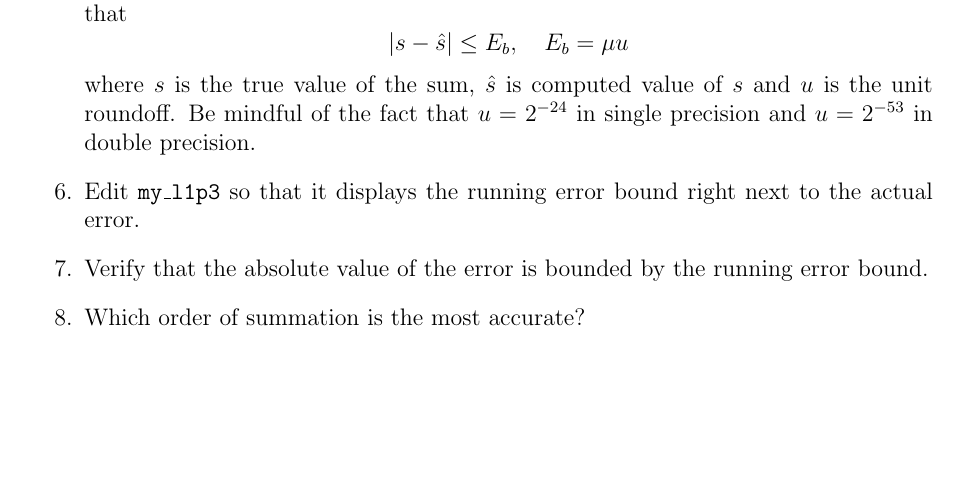
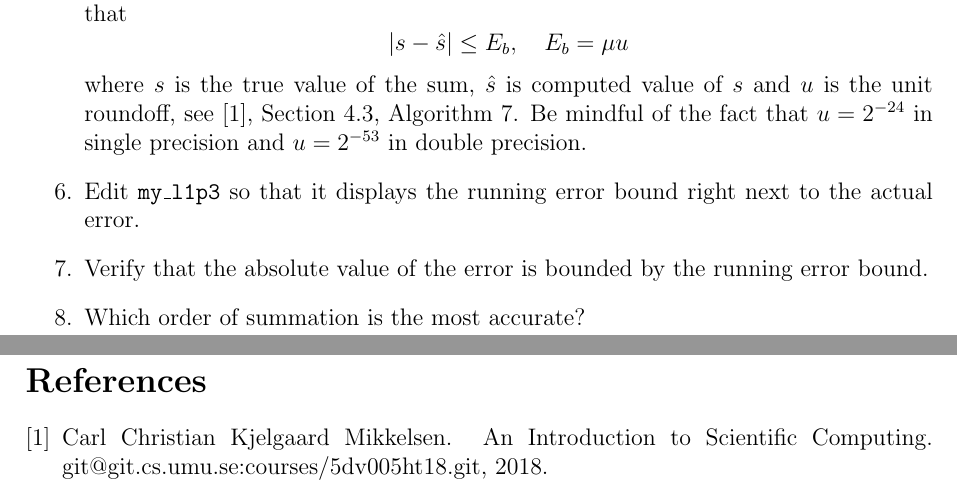
Before and after one commit to EmilSoderlind/5DV005, a LaTeX problem sheet (exercises/lab1/specification/lab1.tex, which reads lecture-notes/refs.bib): part of page 4 of 4 before the commit and two parts of pages 4 and 5 of 5 after it, the two joined at a grey line, cut so that both start at the same text, the shorter picture padded with empty space. Compiled offline with pdfLaTeX.

Commit message:
Added reference to algorithm needed for problem 3

```diff
--- a/exercises/lab1/specification/lab1.tex
+++ b/exercises/lab1/specification/lab1.tex
@@ -107,12 +107,14 @@ Always launch {\tt MATLAB} from the directory {\tt 5dv005ht18}. This ensures tha
     \bes
     |s - \hat{s}| \leq E_b, \quad  E_b = \mu u
     \ees
-    where $s$ is the true value of the sum, $\hat{s}$ is computed value of $s$ and $u$ is the unit roundoff. Be mindful of the fact that $u = 2^{-24}$ in single precision and $u = 2^{-53}$ in double precision.
+    where $s$ is the true value of the sum, $\hat{s}$ is computed value of $s$ and $u$ is the unit roundoff, see \cite{mikkelsen2018}, Section 4.3, Algorithm 7. Be mindful of the fact that $u = 2^{-24}$ in single precision and $u = 2^{-53}$ in double precision.
   \item Edit {\tt my\_l1p3} so that it displays the running error bound right next to the actual error.
   \item Verify that the absolute value of the error is bounded by the running error bound.
   \item Which order of summation is the most accurate?
     \end{enumerate}
   \end{problem}
 
+  \bibliographystyle{plain}
+  \bibliography{../../../lecture-notes/refs}
 
 \end{document}
--- /dev/null
+++ b/lecture-notes/refs.bib
@@ -0,0 +1,7 @@
+@Misc{mikkelsen2018,
+  OPTkey = 	 {},
+  author = 	 {Carl Christian Kjelgaard Mikkelsen},
+  title = 	 {{An Introduction to Scientific Computing}},
+  howpublished = {git@git.cs.umu.se:courses/5dv005ht18.git},
+  OPTmonth = 	 {},
+  year = 	 {2018},
@@ -0,0 +16 @@
+  howpublished = {git@git.cs.umu.se:courses/5dv005ht18.git},
```
Also changed, not shown: lecture-notes/refs.bib (13 more changed lines).
